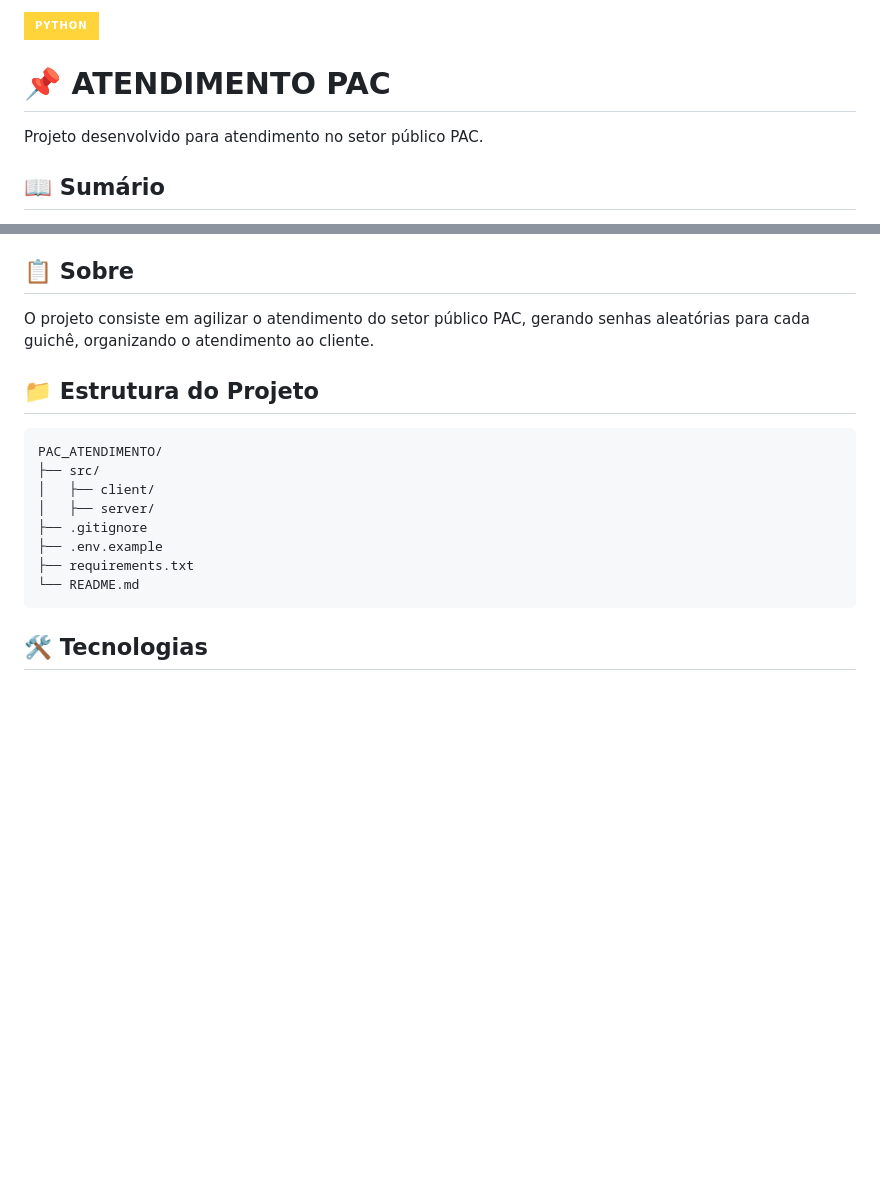
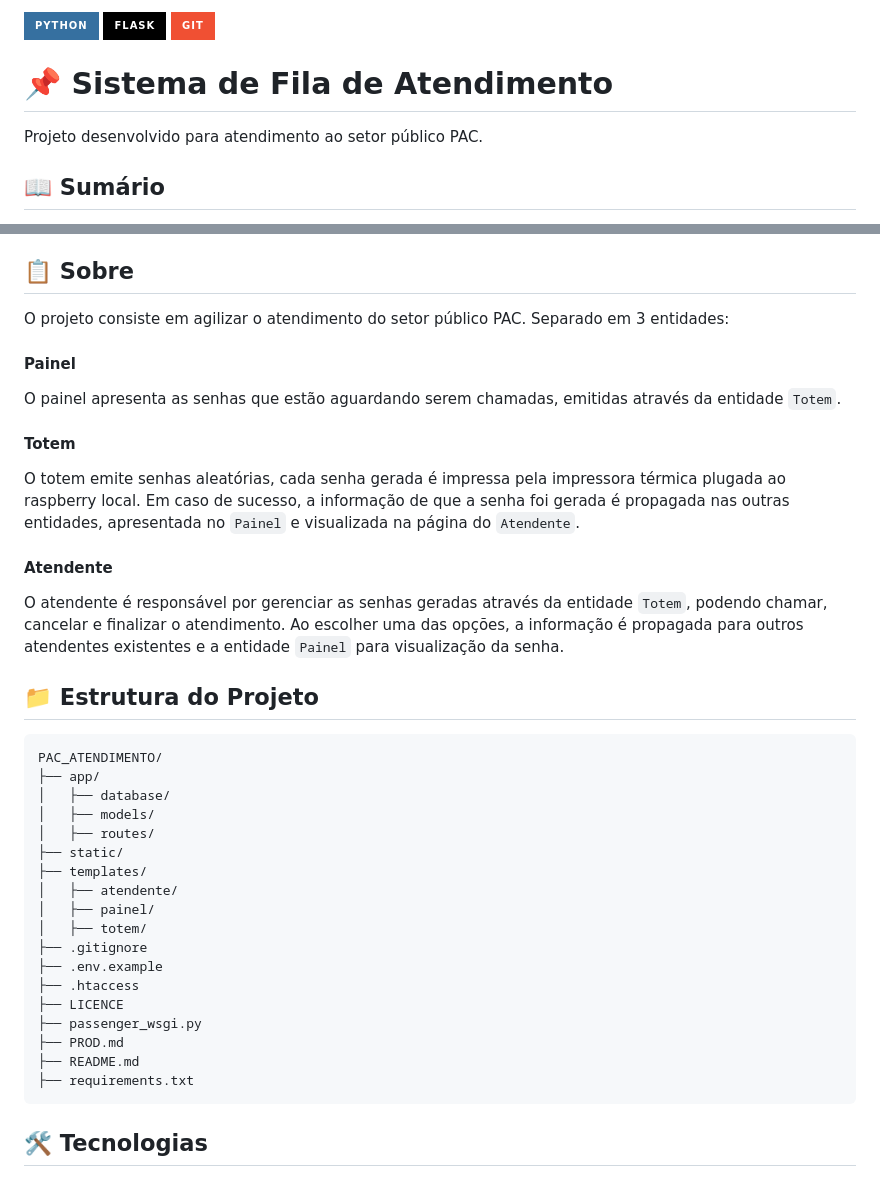
Before and after one commit to MusgoNato/PAC_ATENDIMENTO, a Markdown page: README.md, 2 parts joined by grey strips. GitHub-like rendering; badges without logos; blank space fills up the shorter version.

Commit message:
update: Atualizado README.md

````diff
--- a/README.md
+++ b/README.md
@@ -1,10 +1,10 @@
-<div>
-    <img src="https://img.shields.io/badge/Python-FFD43B?style=for-the-badge&logo=python&logoColor=blue" />
-</div>
+![Python](https://img.shields.io/badge/python-3670A0?style=for-the-badge&logo=python&logoColor=ffdd54)
+![Flask](https://img.shields.io/badge/flask-%23000.svg?style=for-the-badge&logo=flask&logoColor=white)
+![Git](https://img.shields.io/badge/git-%23F05033.svg?style=for-the-badge&logo=git&logoColor=white)
 
-# 📌 ATENDIMENTO PAC
+# 📌 Sistema de Fila de Atendimento
 
-Projeto desenvolvido para atendimento no setor público PAC.
+Projeto desenvolvido para atendimento ao setor público PAC.
 
 
 ## 📖 Sumário
@@ -19,20 +19,37 @@ Projeto desenvolvido para atendimento no setor público PAC.
 
 
 ## 📋 Sobre
-O projeto consiste em agilizar o atendimento do setor público PAC, gerando senhas aleatórias para cada guichê, organizando o atendimento ao cliente.
+O projeto consiste em agilizar o atendimento do setor público PAC. Separado em 3 entidades:
 
+#### Painel
+O painel apresenta as senhas que estão aguardando serem chamadas, emitidas através da entidade `Totem`.
 
+#### Totem
+O totem emite senhas aleatórias, cada senha gerada é impressa pela impressora térmica plugada ao raspberry local. Em caso de sucesso, a informação de que a senha foi gerada é propagada nas outras entidades, apresentada no `Painel` e visualizada na página do `Atendente`.
+
+#### Atendente
+O atendente é responsável por gerenciar as senhas geradas através da entidade `Totem`, podendo chamar, cancelar e finalizar o atendimento. Ao escolher uma das opções, a informação é propagada para outros atendentes existentes e a entidade `Painel` para visualização da senha.
 
 ## 📁 Estrutura do Projeto
 ```
 PAC_ATENDIMENTO/
-├── src/
-│   ├── client/
-│   ├── server/
+├── app/
+│   ├── database/
+│   ├── models/
+│   ├── routes/
+├── static/
+├── templates/
+│   ├── atendente/
+│   ├── painel/
+│   ├── totem/
 ├── .gitignore
 ├── .env.example
+├── .htaccess
+├── LICENCE
+├── passenger_wsgi.py
+├── PROD.md
+├── README.md
 ├── requirements.txt
-└── README.md
 ```
 
 ## 🛠 Tecnologias
````
Also changed, not shown: other parts of README.md (+5 -42 lines), PROD.md (deleted, +0 -104 lines).
